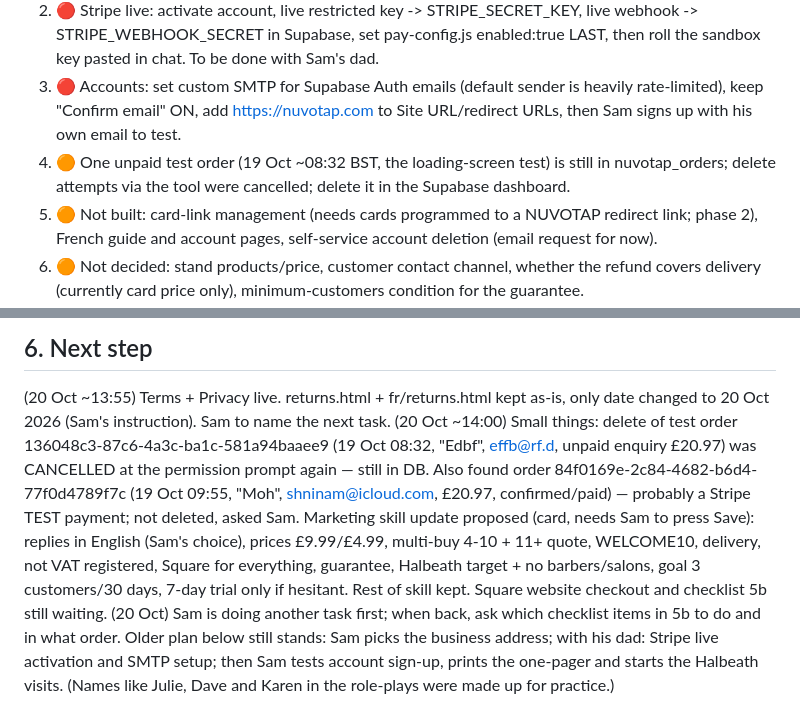
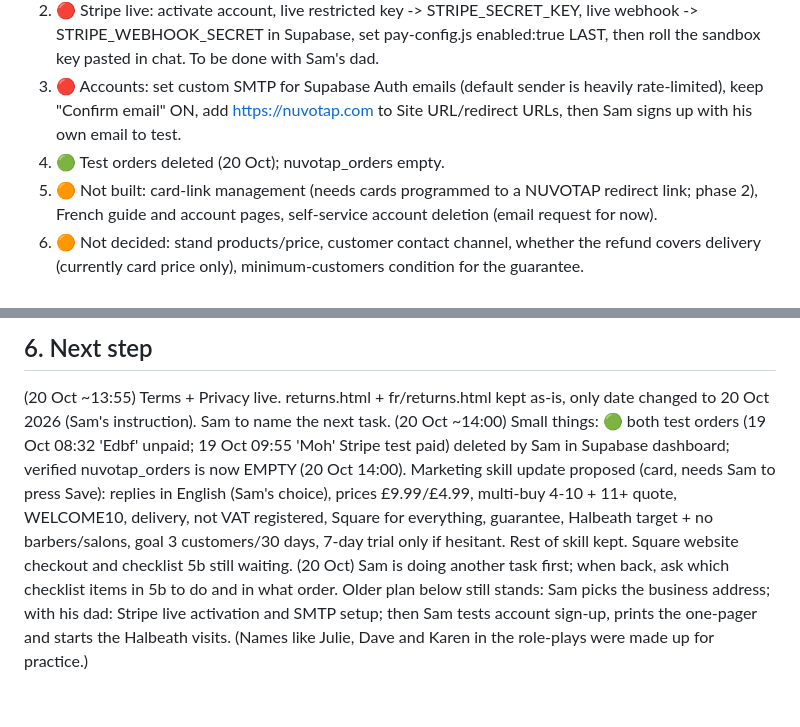
Before and after one commit to MHD241/Nuvotap, a Markdown page: PROJECT_STATE_NUVOTAP.md, 2 parts joined by grey strips. Rendered like a GitHub page; blank space fills up the shorter version.

Commit message:
Project state: test orders deleted
Co-Authored-By: Claude Opus 5.5 <noreply@anthropic.com>
Claude-Session: https://claude.ai/code/session_01Pc5hCtAhx2BUiWrUBqBLbG

```diff
--- a/PROJECT_STATE_NUVOTAP.md
+++ b/PROJECT_STATE_NUVOTAP.md
@@ -21,7 +21,7 @@ NFC Google-review cards, blank NFC cards, digital profiles (stands not yet on th
 1. 🔴 Operator trading name + address for terms, privacy and the one-pager (Sam will not use his home address; leaning to a virtual office address; not chosen). Blocks taking paid orders and printing the one-pager.
 2. 🔴 Stripe live: activate account, live restricted key -> STRIPE_SECRET_KEY, live webhook -> STRIPE_WEBHOOK_SECRET in Supabase, set pay-config.js enabled:true LAST, then roll the sandbox key pasted in chat. To be done with Sam's dad.
 3. 🔴 Accounts: set custom SMTP for Supabase Auth emails (default sender is heavily rate-limited), keep "Confirm email" ON, add https://nuvotap.com to Site URL/redirect URLs, then Sam signs up with his own email to test.
-4. 🟠 One unpaid test order (19 Oct ~08:32 BST, the loading-screen test) is still in nuvotap_orders; delete attempts via the tool were cancelled; delete it in the Supabase dashboard.
+4. 🟢 Test orders deleted (20 Oct); nuvotap_orders empty.
 5. 🟠 Not built: card-link management (needs cards programmed to a NUVOTAP redirect link; phase 2), French guide and account pages, self-service account deletion (email request for now).
 6. 🟠 Not decided: stand products/price, customer contact channel, whether the refund covers delivery (currently card price only), minimum-customers condition for the guarantee.
 7. Housekeeping: Supabase leaked-password protection off (paid feature); nuvotap-marketing skill out of date vs this file (says £20 cards, Square payments, barbers/salons in research list, replies in Arabic) — not edited, needs Sam's OK; empty-src image on the Studio page; guide text lives in guide.html and the Review Growth Guide doc separately (keep in sync); Sam's real-phone check of the site not done.
@@ -95,6 +95,6 @@ Unknown (Sam to confirm): HMRC self-employed registration (needed once trading i
 
 ## 6. Next step
 (20 Oct ~13:55) Terms + Privacy live. returns.html + fr/returns.html kept as-is, only date changed to 20 Oct 2026 (Sam's instruction). Sam to name the next task.
-(20 Oct ~14:00) Small things: delete of test order 136048c3-87c6-4a3c-ba1c-581a94baaee9 (19 Oct 08:32, "Edbf", effb@rf.d, unpaid enquiry £20.97) was CANCELLED at the permission prompt again — still in DB. Also found order 84f0169e-2c84-4682-b6d4-77f0d4789f7c (19 Oct 09:55, "Moh", shninam@icloud.com, £20.97, confirmed/paid) — probably a Stripe TEST payment; not deleted, asked Sam. Marketing skill update proposed (card, needs Sam to press Save): replies in English (Sam's choice), prices £9.99/£4.99, multi-buy 4-10 + 11+ quote, WELCOME10, delivery, not VAT registered, Square for everything, guarantee, Halbeath target + no barbers/salons, goal 3 customers/30 days, 7-day trial only if hesitant. Rest of skill kept. Square website checkout and checklist 5b still waiting.
+(20 Oct ~14:00) Small things: 🟢 both test orders (19 Oct 08:32 'Edbf' unpaid; 19 Oct 09:55 'Moh' Stripe test paid) deleted by Sam in Supabase dashboard; verified nuvotap_orders is now EMPTY (20 Oct 14:00). Marketing skill update proposed (card, needs Sam to press Save): replies in English (Sam's choice), prices £9.99/£4.99, multi-buy 4-10 + 11+ quote, WELCOME10, delivery, not VAT registered, Square for everything, guarantee, Halbeath target + no barbers/salons, goal 3 customers/30 days, 7-day trial only if hesitant. Rest of skill kept. Square website checkout and checklist 5b still waiting.
 (20 Oct) Sam is doing another task first; when back, ask which checklist items in 5b to do and in what order. Older plan below still stands:
 Sam picks the business address; with his dad: Stripe live activation and SMTP setup; then Sam tests account sign-up, prints the one-pager and starts the Halbeath visits. (Names like Julie, Dave and Karen in the role-plays were made up for practice.)
```
